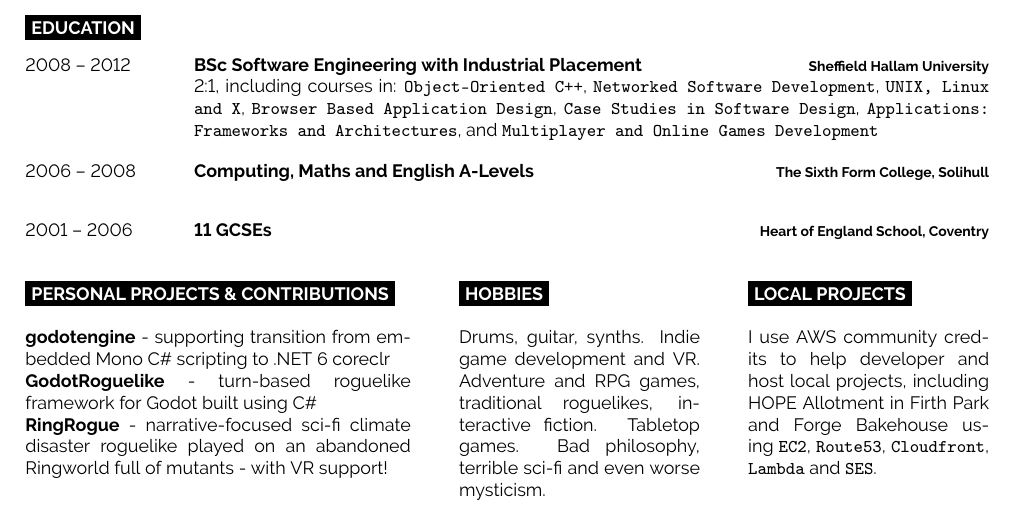
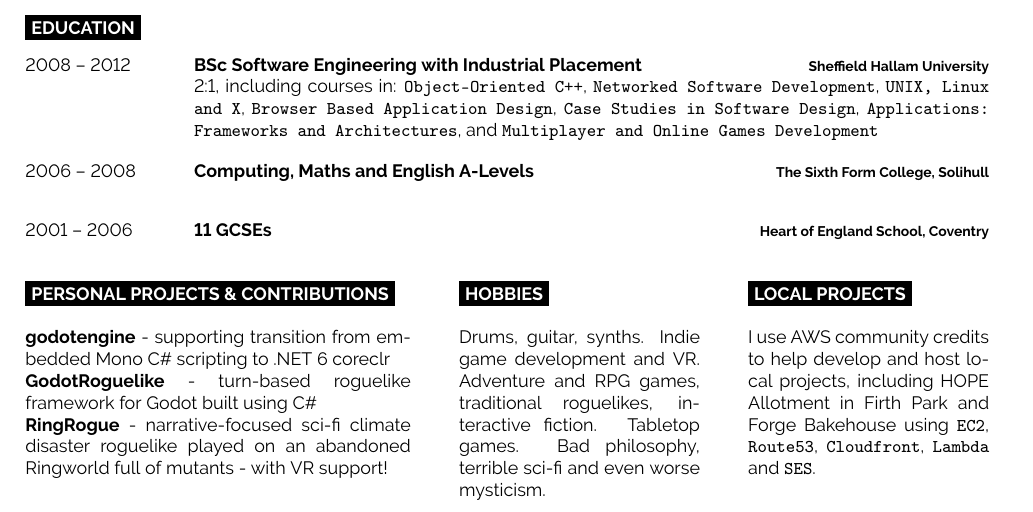
Before and after one commit to lewiji/cv_source, a LaTeX document (main.tex): part of the page, cut so that both start at the same text. Compiled offline with pdfLaTeX.

Commit message:
Fix typo

```diff
--- a/main.tex
+++ b/main.tex
@@ -198,7 +198,7 @@
 
 	\cvsect{Local projects}
 
-	I use AWS community credits to help developer and host local projects, including \href{https://hopeallotment.org.uk/}{HOPE Allotment in Firth Park} and \href{https://forgebakehouse.co.uk/}{Forge Bakehouse} using \texttt{EC2}, \texttt{Route53}, \texttt{Cloudfront}, \texttt{Lambda} and \texttt{SES}.
+	I use AWS community credits to help develop and host local projects, including \href{https://hopeallotment.org.uk/}{HOPE Allotment in Firth Park} and \href{https://forgebakehouse.co.uk/}{Forge Bakehouse} using \texttt{EC2}, \texttt{Route53}, \texttt{Cloudfront}, \texttt{Lambda} and \texttt{SES}.
 \end{minipage}
 
 %----------------------------------------------------------------------------------------
```
